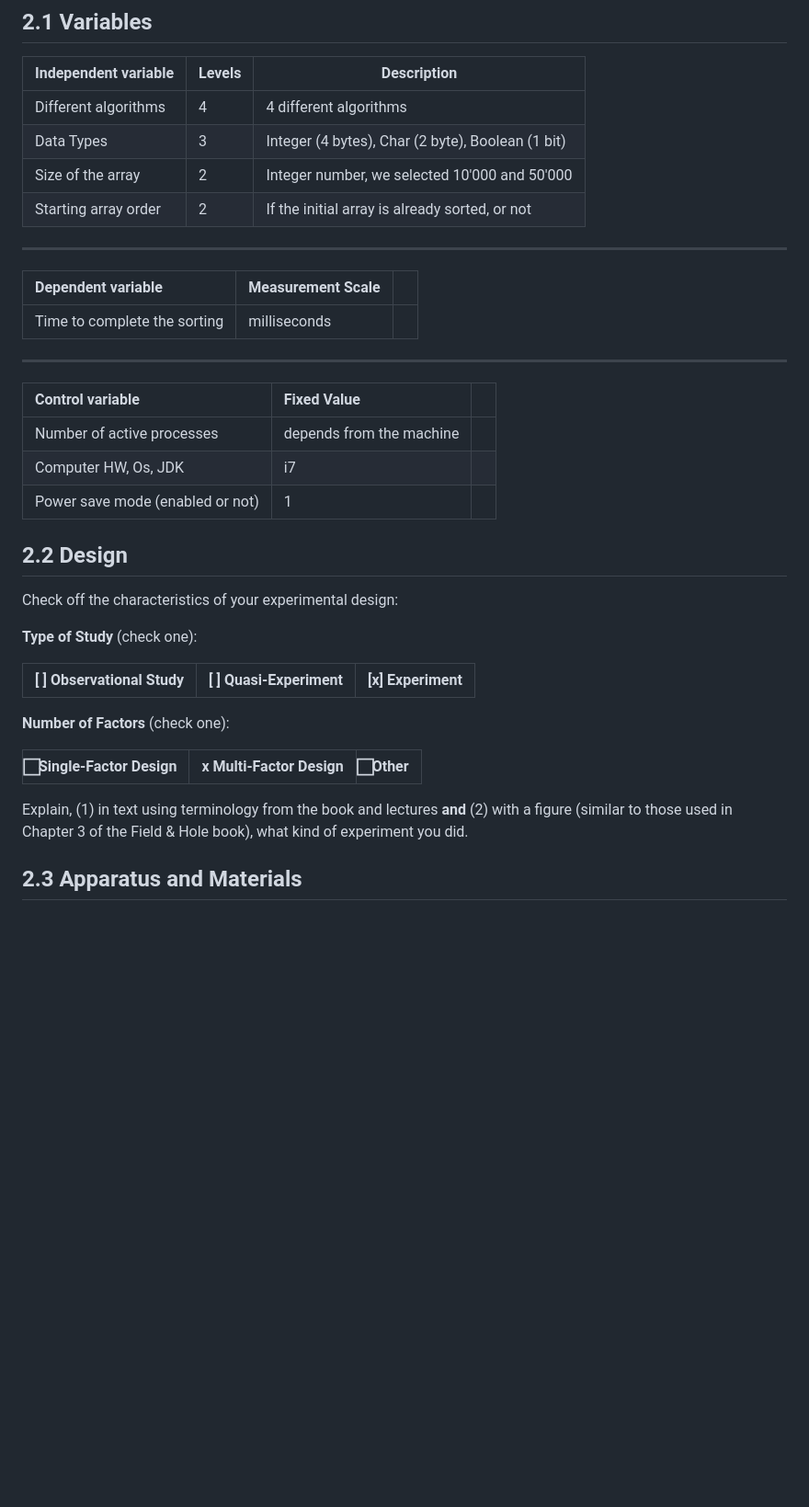
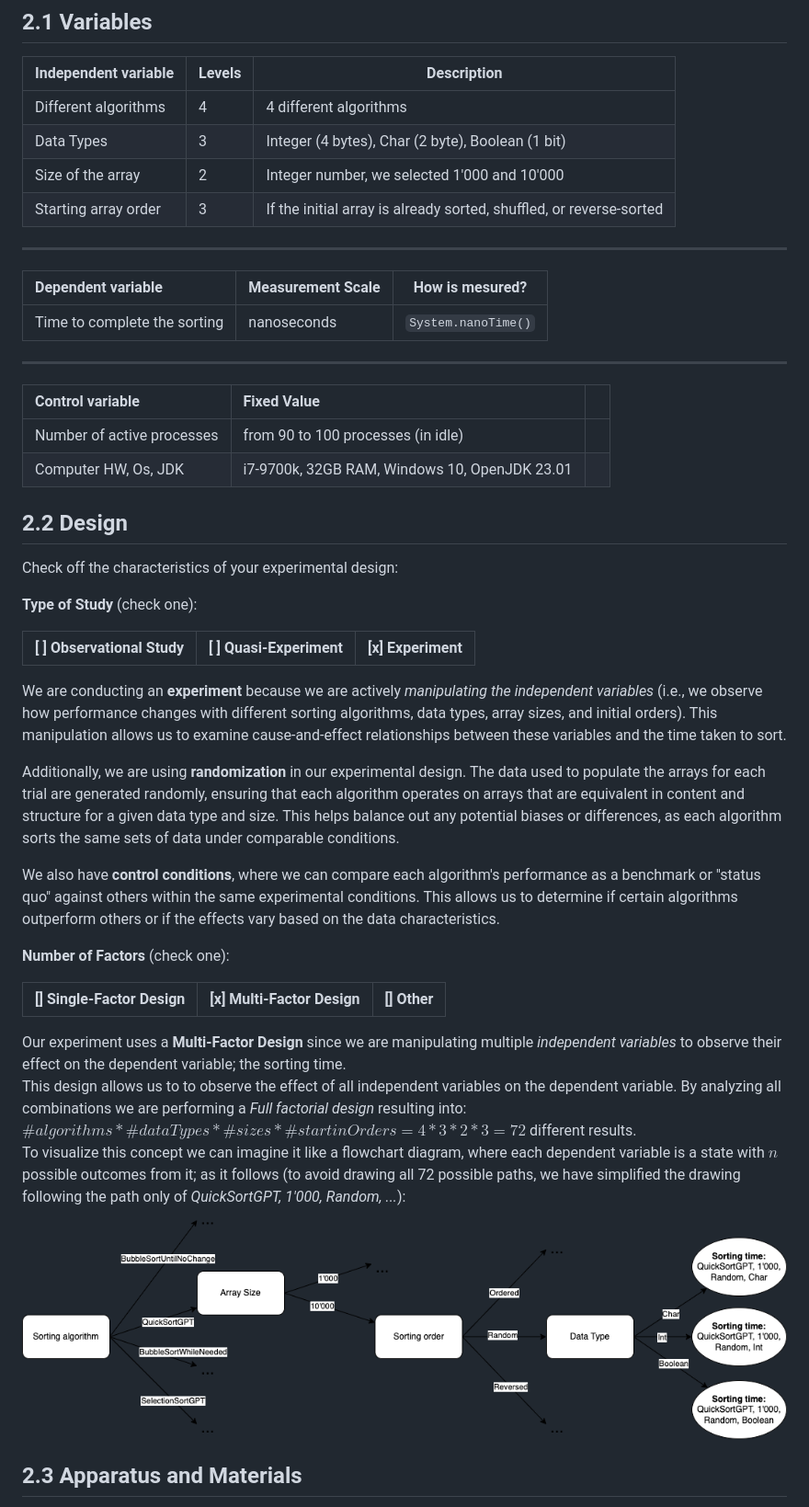
Before and after one commit to ghi-la/Experimentation-Evaluation, a Markdown page: Assigment1/Experiment 01 - GhilardiniToscano.md, the part around the change printed below. Shown: that part at 92% size. Drawn GitHub-style; pictures changed too: Assigment1/MultiFactorDesign.png (added); blank space fills up the shorter version.

Commit message:
Updated report (completed chapter 1 and 2; 2.4 must be changed according to the code changes "in progress")

```diff
--- a/Assigment1/Experiment 01 - GhilardiniToscano.md
+++ b/Assigment1/Experiment 01 - GhilardiniToscano.md
@@ -27,22 +39,21 @@ In the following subsections, describe everything that a reader would need to re
 | :---- | :---- | ----- |
 | Different algorithms | 4 | 4 different algorithms |
 | Data Types | 3 | Integer (4 bytes), Char (2 byte), Boolean (1 bit)|
-| Size of the array | 2 | Integer number, we selected 10'000 and 50'000 |
-| Starting array order | 2 | If the initial array is already sorted, or not |
+| Size of the array | 2 | Integer number, we selected 1'000 and 10'000 |
+| Starting array order | 3 | If the initial array is already sorted, shuffled, or reverse-sorted |
 
 ---
 
-| Dependent variable | Measurement Scale |  |
+| Dependent variable | Measurement Scale | How is mesured? |
 | :---- | :---- | ----- |
-| Time to complete the sorting | milliseconds |  |
+| Time to complete the sorting | nanoseconds | `System.nanoTime()` |
 
 ---
 
 | Control variable | Fixed Value |  |
 | :---- | :---- | ----- |
-| Number of active processes | depends from the machine | |
-| Computer HW, Os, JDK | i7 | |
-| Power save mode (enabled or not) | 1 | |
+| Number of active processes | from 90 to 100 processes (in idle) | |
+| Computer HW, Os, JDK | i7-9700k, 32GB RAM, Windows 10, OpenJDK 23.01 | |
 
 ## 2.2 Design
 
@@ -53,12 +64,25 @@ Check off the characteristics of your experimental design:
 | [ ] Observational Study | [ ] Quasi-Experiment | [x] Experiment |
 | :---- | :---- | :---- |
 
+We are conducting an **experiment** because we are actively *manipulating the independent variables* (i.e., we observe how performance changes with different sorting algorithms, data types, array sizes, and initial orders). This manipulation allows us to examine cause-and-effect relationships between these variables and the time taken to sort.
+
+Additionally, we are using **randomization** in our experimental design. The data used to populate the arrays for each trial are generated randomly, ensuring that each algorithm operates on arrays that are equivalent in content and structure for a given data type and size. This helps balance out any potential biases or differences, as each algorithm sorts the same sets of data under comparable conditions.
+
+We also have **control conditions**, where we can compare each algorithm's performance as a benchmark or "status quo" against others within the same experimental conditions. This allows us to determine if certain algorithms outperform others or if the effects vary based on the data characteristics.
+
+
 **Number of Factors** (check one):
 
-| ⃞   Single-Factor Design | x   Multi-Factor Design | ⃞   Other |
+| []   Single-Factor Design | [x]   Multi-Factor Design | []  Other |
 | :---- | :---- | :---- |
 
-Explain, (1) in text using terminology from the book and lectures **and** (2) with a figure (similar to those used in Chapter 3 of the Field & Hole book), what kind of experiment you did.
+Our experiment uses a **Multi-Factor Design** since we are manipulating multiple *independent variables* to observe their effect on the dependent variable; the sorting time.
+This design allows us to to observe the effect of all independent variables on the dependent variable.
+By analyzing all combinations we are performing a *Full factorial design*  resulting into: $\#algorithms*\#dataTypes*\#sizes*\#startinOrders = 4*3*2*3=72$ different results.
+To visualize this concept we can imagine it like a flowchart diagram, where each dependent variable is a state with $n$ possible outcomes from it; as it follows (to avoid drawing all 72 possible paths, we have simplified the drawing following the path only of *QuickSortGPT, 1'000, Random, ...*):
+![image info](MultiFactorDesign.png)
+
+<!-- Explain, (1) in text using terminology from the book and lectures **and** (2) with a figure (similar to those used in Chapter 3 of the Field & Hole book), what kind of experiment you did. -->
 
 ## 2.3 Apparatus and Materials
 
```
Also changed, not shown: other parts of Assigment1/Experiment 01 - GhilardiniToscano.md (+39 -14 lines), 1 other file.
